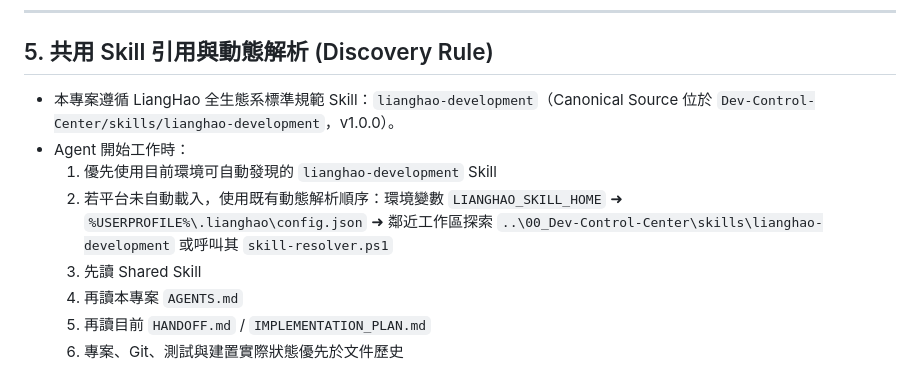
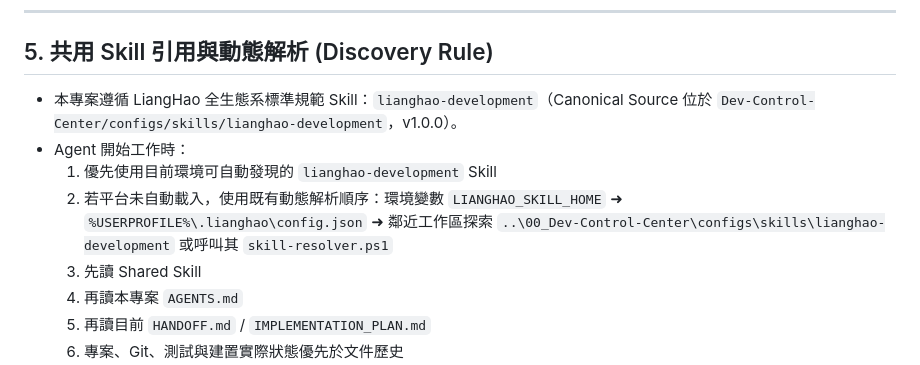
Before and after one commit to lianghao02/Financial-Data-Parser, a Markdown page: AGENTS.md, the part around the change. GitHub-like rendering.

```diff
--- a/AGENTS.md
+++ b/AGENTS.md
@@ -46,10 +46,10 @@
 ---
 
 ## 5. 共用 Skill 引用與動態解析 (Discovery Rule)
-- 本專案遵循 LiangHao 全生態系標準規範 Skill：`lianghao-development`（Canonical Source 位於 `Dev-Control-Center/skills/lianghao-development`，v1.0.0）。
+- 本專案遵循 LiangHao 全生態系標準規範 Skill：`lianghao-development`（Canonical Source 位於 `Dev-Control-Center/configs/skills/lianghao-development`，v1.0.0）。
 - Agent 開始工作時：
   1. 優先使用目前環境可自動發現的 `lianghao-development` Skill
-  2. 若平台未自動載入，使用既有動態解析順序：環境變數 `LIANGHAO_SKILL_HOME` ➜ `%USERPROFILE%\.lianghao\config.json` ➜ 鄰近工作區探索 `..\00_Dev-Control-Center\skills\lianghao-development` 或呼叫其 `skill-resolver.ps1`
+  2. 若平台未自動載入，使用既有動態解析順序：環境變數 `LIANGHAO_SKILL_HOME` ➜ `%USERPROFILE%\.lianghao\config.json` ➜ 鄰近工作區探索 `..\00_Dev-Control-Center\configs\skills\lianghao-development` 或呼叫其 `skill-resolver.ps1`
   3. 先讀 Shared Skill
   4. 再讀本專案 `AGENTS.md`
   5. 再讀目前 `HANDOFF.md` / `IMPLEMENTATION_PLAN.md`
```
Also changed, not shown: HANDOFF.md (added, +54 -0 lines), README.md (+24 -0 lines).
